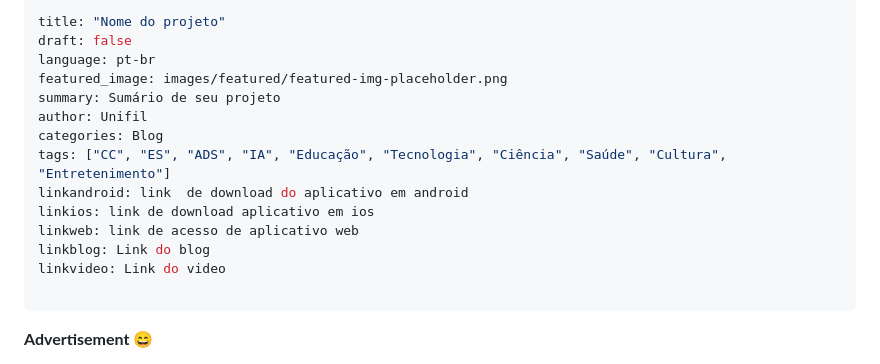
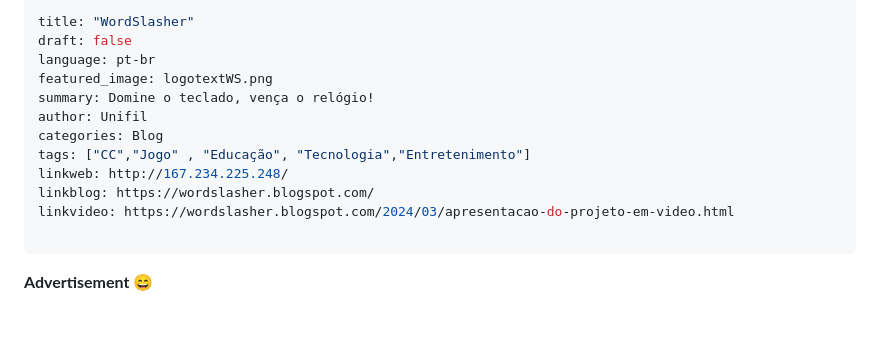
Before and after one commit to luismineo/wordSlasher-v2, a Markdown page: Template.md, the part around the change. Drawn GitHub-style; blank space fills up the shorter version.

Commit message:
cabeçalho .md modificado

```diff
--- a/Template.md
+++ b/Template.md
@@ -1,17 +1,15 @@
 ---
-title: "Nome do projeto"
+title: "WordSlasher"
 draft: false
 language: pt-br
-featured_image: images/featured/featured-img-placeholder.png
-summary: Sumário de seu projeto
+featured_image: logotextWS.png
+summary: Domine o teclado, vença o relógio!
 author: Unifil
 categories: Blog
-tags: ["CC", "ES", "ADS", "IA", "Educação", "Tecnologia", "Ciência", "Saúde", "Cultura", "Entretenimento"]
-linkandroid: link  de download do aplicativo em android
-linkios: link de download aplicativo em ios
-linkweb: link de acesso de aplicativo web
-linkblog: Link do blog
-linkvideo: Link do video
+tags: ["CC","Jogo" , "Educação", "Tecnologia","Entretenimento"]
+linkweb: http://167.234.225.248/
+linkblog: https://wordslasher.blogspot.com/
+linkvideo: https://wordslasher.blogspot.com/2024/03/apresentacao-do-projeto-em-video.html
 
 ---
 
```
